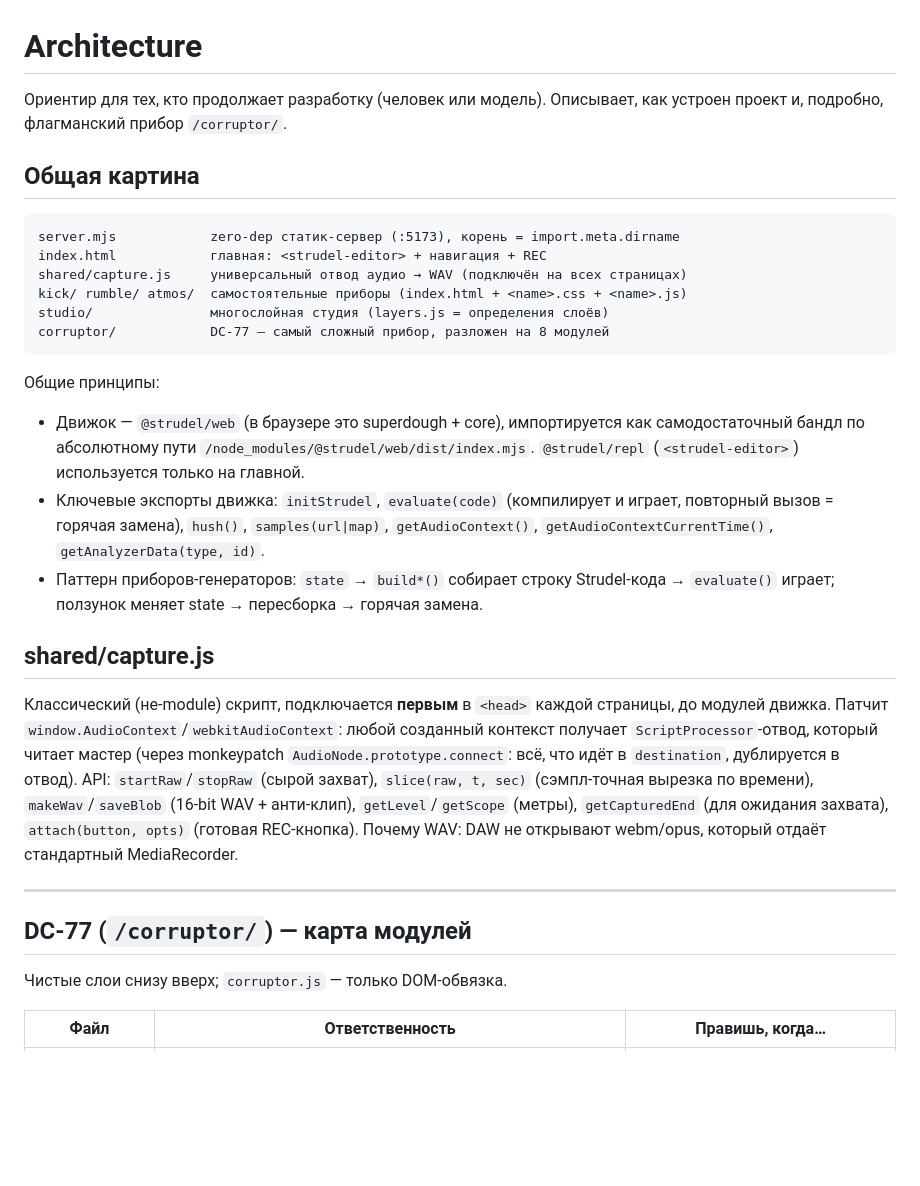
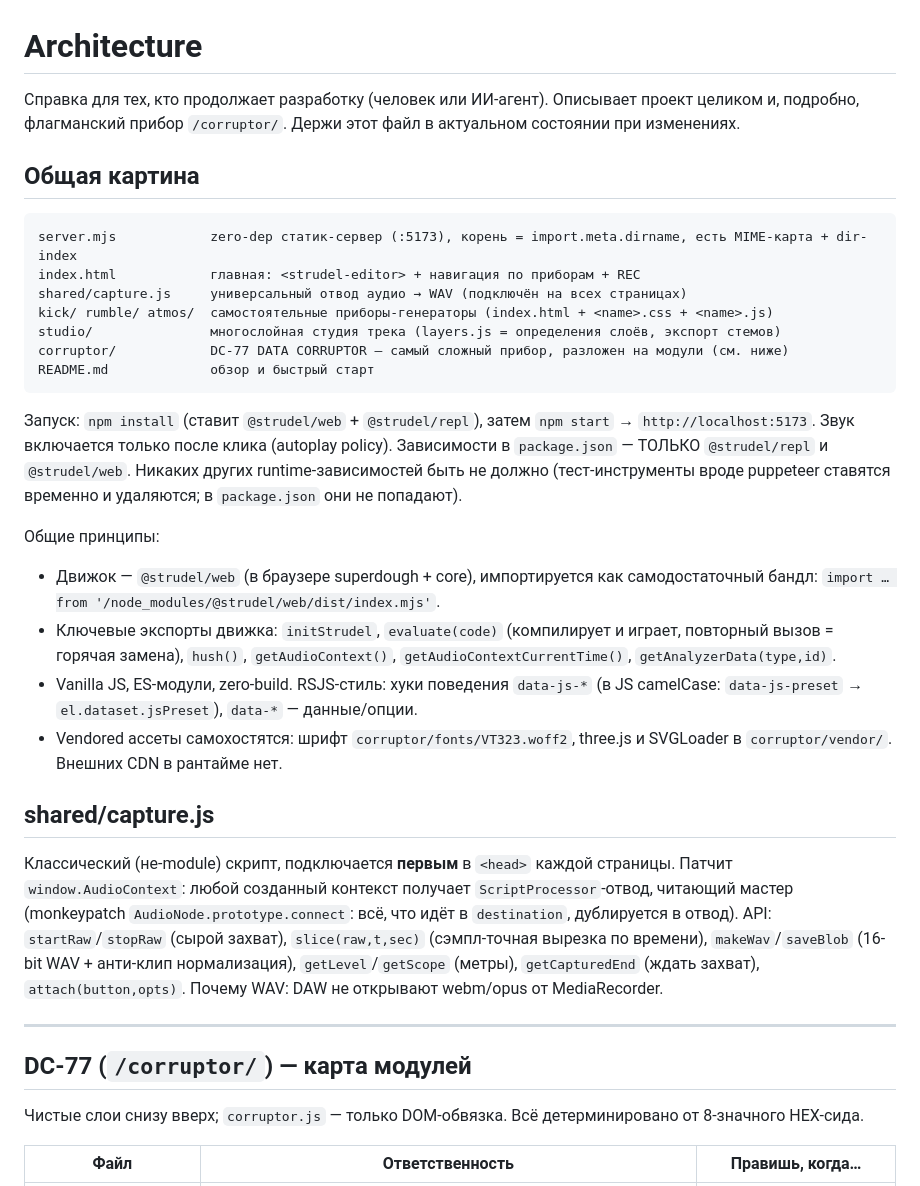
Before and after one commit to matskevichAnthony/atmos-generator, a Markdown page: ARCHITECTURE.md, the part around one of its changes. Drawn GitHub-style; blank space fills up the shorter version.

````diff
--- a/ARCHITECTURE.md
+++ b/ARCHITECTURE.md
@@ -1,46 +1,55 @@
 # Architecture
 
-Ориентир для тех, кто продолжает разработку (человек или модель). Описывает, как
-устроен проект и, подробно, флагманский прибор `/corruptor/`.
+Справка для тех, кто продолжает разработку (человек или ИИ-агент). Описывает
+проект целиком и, подробно, флагманский прибор `/corruptor/`. Держи этот файл в
+актуальном состоянии при изменениях.
 
 ## Общая картина
 
 ```
-server.mjs            zero-dep статик-сервер (:5173), корень = import.meta.dirname
-index.html            главная: <strudel-editor> + навигация + REC
+server.mjs            zero-dep статик-сервер (:5173), корень = import.meta.dirname, есть MIME-карта + dir-index
+index.html            главная: <strudel-editor> + навигация по приборам + REC
 shared/capture.js     универсальный отвод аудио → WAV (подключён на всех страницах)
-kick/ rumble/ atmos/  самостоятельные приборы (index.html + <name>.css + <name>.js)
-studio/               многослойная студия (layers.js = определения слоёв)
-corruptor/            DC-77 — самый сложный прибор, разложен на 8 модулей
+kick/ rumble/ atmos/  самостоятельные приборы-генераторы (index.html + <name>.css + <name>.js)
+studio/               многослойная студия трека (layers.js = определения слоёв, экспорт стемов)
+corruptor/            DC-77 DATA CORRUPTOR — самый сложный прибор, разложен на модули (см. ниже)
+README.md             обзор и быстрый старт
 ```
 
+Запуск: `npm install` (ставит `@strudel/web` + `@strudel/repl`), затем `npm start`
+→ `http://localhost:5173`. Звук включается только после клика (autoplay policy).
+Зависимости в `package.json` — ТОЛЬКО `@strudel/repl` и `@strudel/web`. Никаких
+других runtime-зависимостей быть не должно (тест-инструменты вроде puppeteer
+ставятся временно и удаляются; в `package.json` они не попадают).
+
 Общие принципы:
-- Движок — `@strudel/web` (в браузере это superdough + core), импортируется как
-  самодостаточный бандл по абсолютному пути `/node_modules/@strudel/web/dist/index.mjs`.
-  `@strudel/repl` (`<strudel-editor>`) используется только на главной.
+- Движок — `@strudel/web` (в браузере superdough + core), импортируется как
+  самодостаточный бандл: `import … from '/node_modules/@strudel/web/dist/index.mjs'`.
 - Ключевые экспорты движка: `initStrudel`, `evaluate(code)` (компилирует и играет,
-  повторный вызов = горячая замена), `hush()`, `samples(url|map)`,
-  `getAudioContext()`, `getAudioContextCurrentTime()`, `getAnalyzerData(type, id)`.
-- Паттерн приборов-генераторов: `state` → `build*()` собирает строку Strudel-кода →
-  `evaluate()` играет; ползунок меняет state → пересборка → горячая замена.
+  повторный вызов = горячая замена), `hush()`, `getAudioContext()`,
+  `getAudioContextCurrentTime()`, `getAnalyzerData(type,id)`.
+- Vanilla JS, ES-модули, zero-build. RSJS-стиль: хуки поведения `data-js-*` (в JS
+  camelCase: `data-js-preset` → `el.dataset.jsPreset`), `data-*` — данные/опции.
+- Vendored ассеты самохостятся: шрифт `corruptor/fonts/VT323.woff2`, three.js и
+  SVGLoader в `corruptor/vendor/`. Внешних CDN в рантайме нет.
 
 ## shared/capture.js
 
 Классический (не-module) скрипт, подключается **первым** в `<head>` каждой
-страницы, до модулей движка. Патчит `window.AudioContext`/`webkitAudioContext`:
-любой созданный контекст получает `ScriptProcessor`-отвод, который читает мастер
-(через monkeypatch `AudioNode.prototype.connect`: всё, что идёт в `destination`,
-дублируется в отвод). API: `startRaw`/`stopRaw` (сырой захват), `slice(raw, t, sec)`
-(сэмпл-точная вырезка по времени), `makeWav`/`saveBlob` (16-bit WAV + анти-клип),
-`getLevel`/`getScope` (метры), `getCapturedEnd` (для ожидания захвата),
-`attach(button, opts)` (готовая REC-кнопка). Почему WAV: DAW не открывают
-webm/opus, который отдаёт стандартный MediaRecorder.
+страницы. Патчит `window.AudioContext`: любой созданный контекст получает
+`ScriptProcessor`-отвод, читающий мастер (monkeypatch `AudioNode.prototype.connect`:
+всё, что идёт в `destination`, дублируется в отвод). API:
+`startRaw`/`stopRaw` (сырой захват), `slice(raw,t,sec)` (сэмпл-точная вырезка по
+времени), `makeWav`/`saveBlob` (16-bit WAV + анти-клип нормализация),
+`getLevel`/`getScope` (метры), `getCapturedEnd` (ждать захват), `attach(button,opts)`.
+Почему WAV: DAW не открывают webm/opus от MediaRecorder.
 
 ---
 
 ## DC-77 (`/corruptor/`) — карта модулей
 
-Чистые слои снизу вверх; `corruptor.js` — только DOM-обвязка.
+Чистые слои снизу вверх; `corruptor.js` — только DOM-обвязка. Всё детерминировано
+от 8-значного HEX-сида.
 
 | Файл | Ответственность | Правишь, когда… |
 |------|-----------------|-----------------|
````
Also changed, not shown: other parts of ARCHITECTURE.md (+108 -77 lines).
